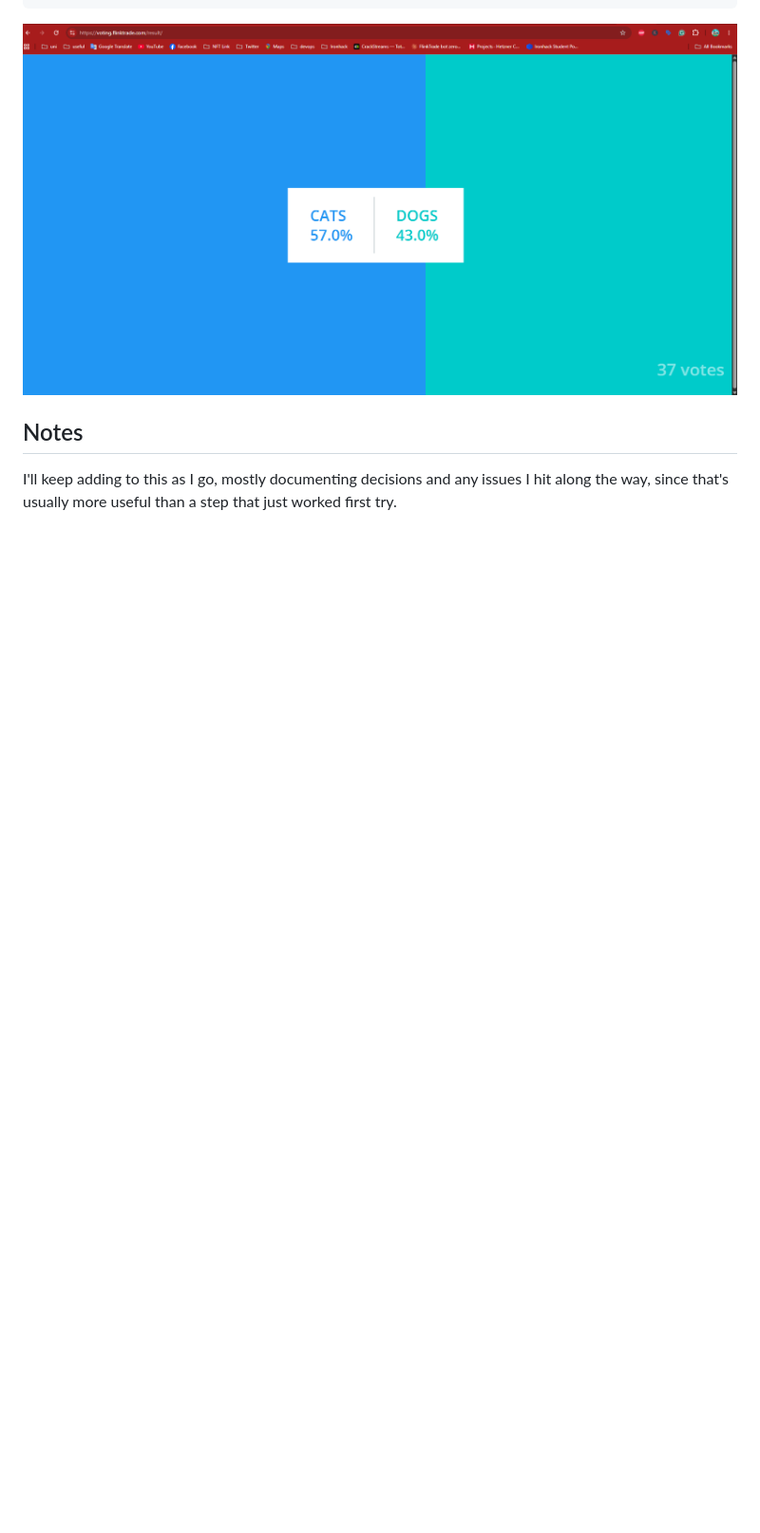
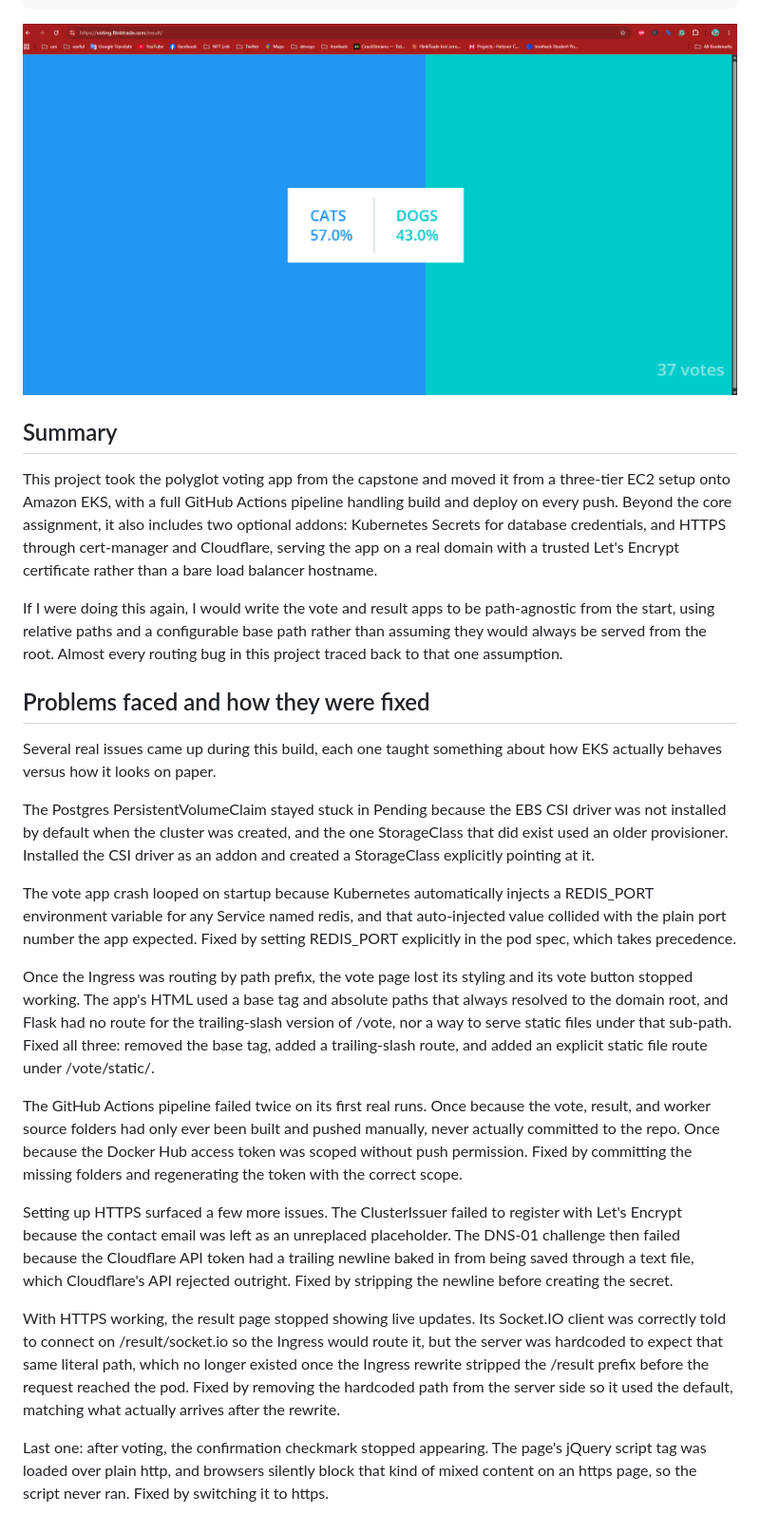
Before and after one commit to nhcp/voting-app-eks-nazmul, a Markdown page: README.md, the part around the change. Shown at 95% size. GitHub-like rendering; blank space fills up the shorter version.

Commit message:
Add project summary and consolidated problems/fixes section

```diff
--- a/README.md
+++ b/README.md
@@ -129,6 +129,26 @@ With HTTPS working, voting through the new domain surfaced one more bug: the res
 
 ![Voting app live over HTTPS on a real domain, results updating correctly](docs/screenshots/11-https-cert-live.png)
 
-## Notes
+## Summary
 
-I'll keep adding to this as I go, mostly documenting decisions and any issues I hit along the way, since that's usually more useful than a step that just worked first try.
+This project took the polyglot voting app from the capstone and moved it from a three-tier EC2 setup onto Amazon EKS, with a full GitHub Actions pipeline handling build and deploy on every push. Beyond the core assignment, it also includes two optional addons: Kubernetes Secrets for database credentials, and HTTPS through cert-manager and Cloudflare, serving the app on a real domain with a trusted Let's Encrypt certificate rather than a bare load balancer hostname.
+
+If I were doing this again, I would write the vote and result apps to be path-agnostic from the start, using relative paths and a configurable base path rather than assuming they would always be served from the root. Almost every routing bug in this project traced back to that one assumption.
+
+## Problems faced and how they were fixed
+
+Several real issues came up during this build, each one taught something about how EKS actually behaves versus how it looks on paper.
+
+The Postgres PersistentVolumeClaim stayed stuck in Pending because the EBS CSI driver was not installed by default when the cluster was created, and the one StorageClass that did exist used an older provisioner. Installed the CSI driver as an addon and created a StorageClass explicitly pointing at it.
+
+The vote app crash looped on startup because Kubernetes automatically injects a REDIS_PORT environment variable for any Service named redis, and that auto-injected value collided with the plain port number the app expected. Fixed by setting REDIS_PORT explicitly in the pod spec, which takes precedence.
+
+Once the Ingress was routing by path prefix, the vote page lost its styling and its vote button stopped working. The app's HTML used a base tag and absolute paths that always resolved to the domain root, and Flask had no route for the trailing-slash version of /vote, nor a way to serve static files under that sub-path. Fixed all three: removed the base tag, added a trailing-slash route, and added an explicit static file route under /vote/static/.
+
+The GitHub Actions pipeline failed twice on its first real runs. Once because the vote, result, and worker source folders had only ever been built and pushed manually, never actually committed to the repo. Once because the Docker Hub access token was scoped without push permission. Fixed by committing the missing folders and regenerating the token with the correct scope.
+
+Setting up HTTPS surfaced a few more issues. The ClusterIssuer failed to register with Let's Encrypt because the contact email was left as an unreplaced placeholder. The DNS-01 challenge then failed because the Cloudflare API token had a trailing newline baked in from being saved through a text file, which Cloudflare's API rejected outright. Fixed by stripping the newline before creating the secret.
+
+With HTTPS working, the result page stopped showing live updates. Its Socket.IO client was correctly told to connect on /result/socket.io so the Ingress would route it, but the server was hardcoded to expect that same literal path, which no longer existed once the Ingress rewrite stripped the /result prefix before the request reached the pod. Fixed by removing the hardcoded path from the server side so it used the default, matching what actually arrives after the rewrite.
+
+Last one: after voting, the confirmation checkmark stopped appearing. The page's jQuery script tag was loaded over plain http, and browsers silently block that kind of mixed content on an https page, so the script never ran. Fixed by switching it to https.
```
